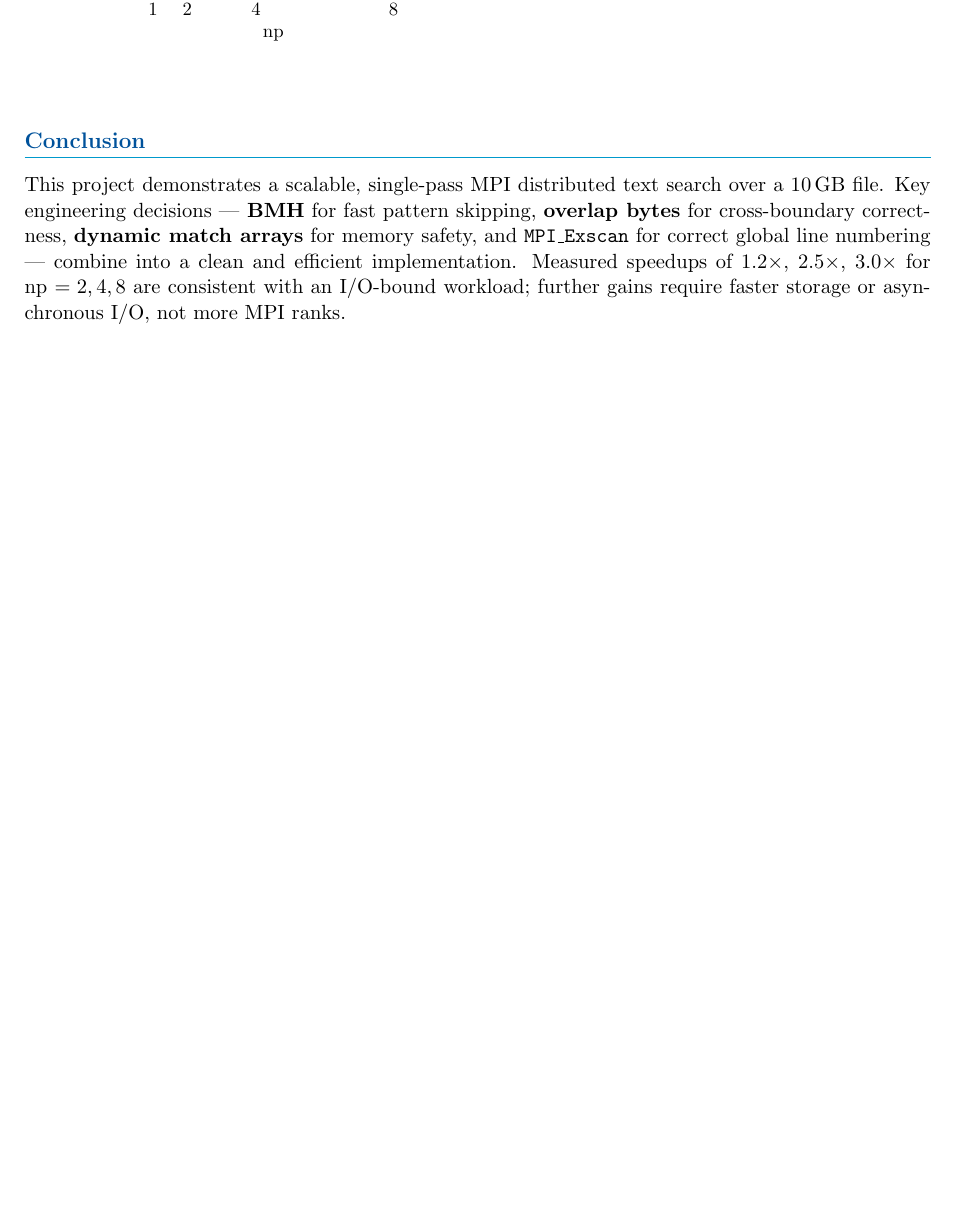
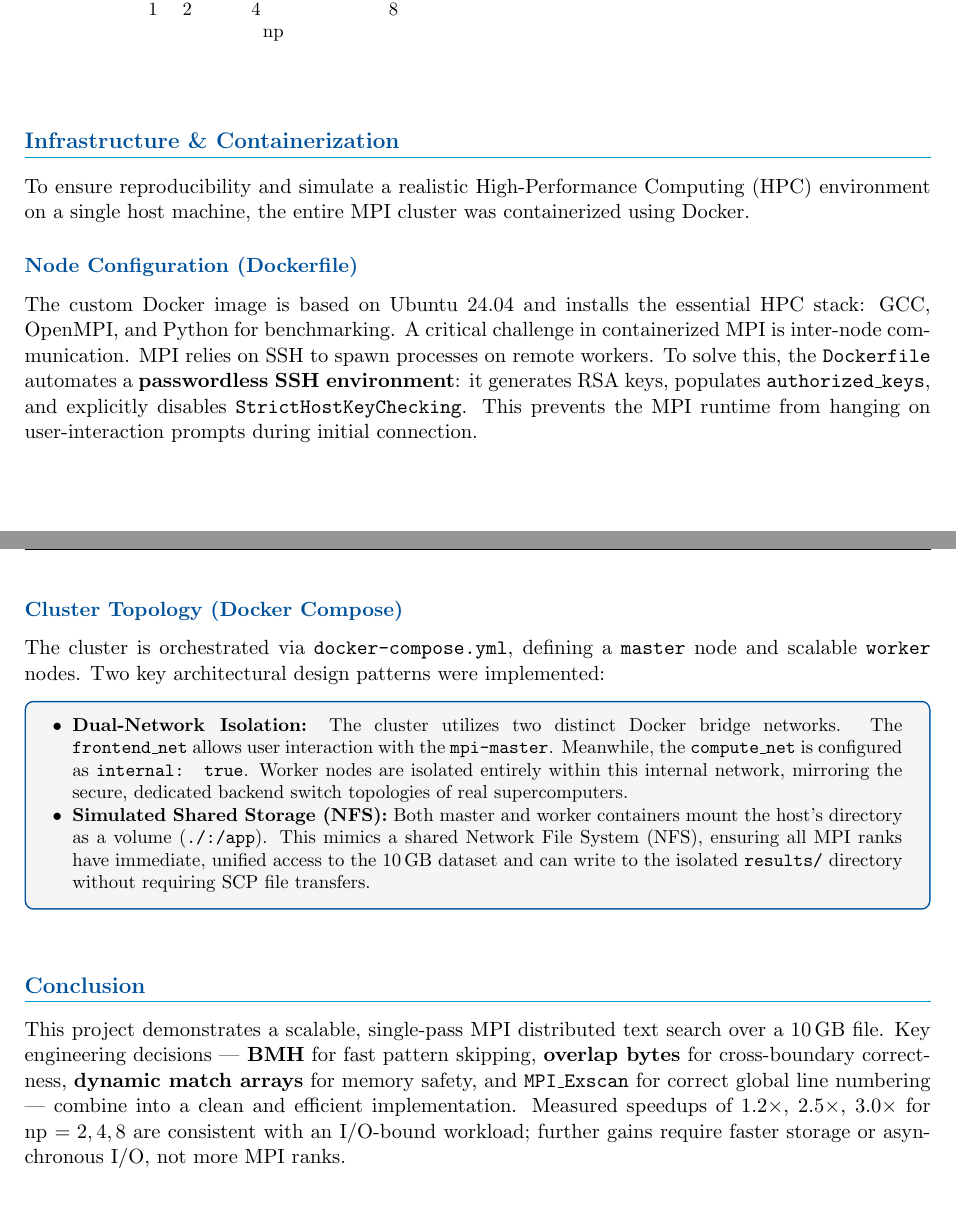
Before and after one commit to Mhmoud803/MPI, a LaTeX document (main.tex): part of page 6 of 7 before the commit and two parts of pages 6 and 7 of 7 after it, the two joined at a grey line, cut so that both start at the same text, the shorter picture padded with empty space. Compiled offline with pdfLaTeX.

Commit message:
Finalllll

```diff
--- a/main.tex
+++ b/main.tex
@@ -472,6 +472,29 @@ The dominant bottleneck is disk bandwidth, not CPU. Evidence:
 \end{multicols}
 
 \vspace{0.4cm}
+
+
+% ================================================================
+%  INFRASTRUCTURE & CONTAINERIZATION
+% ================================================================
+\section{Infrastructure \& Containerization}
+
+To ensure reproducibility and simulate a realistic High-Performance Computing (HPC) environment on a single host machine, the entire MPI cluster was containerized using Docker.
+
+\subsection{Node Configuration (Dockerfile)}
+The custom Docker image is based on Ubuntu 24.04 and installs the essential HPC stack: GCC, OpenMPI, and Python for benchmarking. A critical challenge in containerized MPI is inter-node communication. MPI relies on SSH to spawn processes on remote workers. To solve this, the \texttt{Dockerfile} automates a \textbf{passwordless SSH environment}: it generates RSA keys, populates \texttt{authorized\_keys}, and explicitly disables \texttt{StrictHostKeyChecking}. This prevents the MPI runtime from hanging on user-interaction prompts during initial connection.
+
+\subsection{Cluster Topology (Docker Compose)}
+The cluster is orchestrated via \texttt{docker-compose.yml}, defining a \texttt{master} node and scalable \texttt{worker} nodes. Two key architectural design patterns were implemented:
+
+\begin{tcolorbox}[width=\textwidth, colback=lightgray, colframe=primary, boxrule=0.8pt, arc=4pt]
+\small
+\begin{itemize}[leftmargin=*,nosep]
+  \item \textbf{Dual-Network Isolation:} The cluster utilizes two distinct Docker bridge networks. The \texttt{frontend\_net} allows user interaction with the \texttt{mpi-master}. Meanwhile, the \texttt{compute\_net} is configured as \texttt{internal: true}. Worker nodes are isolated entirely within this internal network, mirroring the secure, dedicated backend switch topologies of real supercomputers.
+  \item \textbf{Simulated Shared Storage (NFS):} Both master and worker containers mount the host's directory as a volume (\texttt{./:/app}). This mimics a shared Network File System (NFS), ensuring all MPI ranks have immediate, unified access to the 10\,GB dataset and can write to the isolated \texttt{results/} directory without requiring SCP file transfers.
+\end{itemize}
+\end{tcolorbox}
+\vspace{0.4cm}
 \section{Conclusion}
 
 This project demonstrates a scalable, single-pass MPI distributed text search over a 10\,GB file.
```
Also changed, not shown: README.md, 1 other file.
